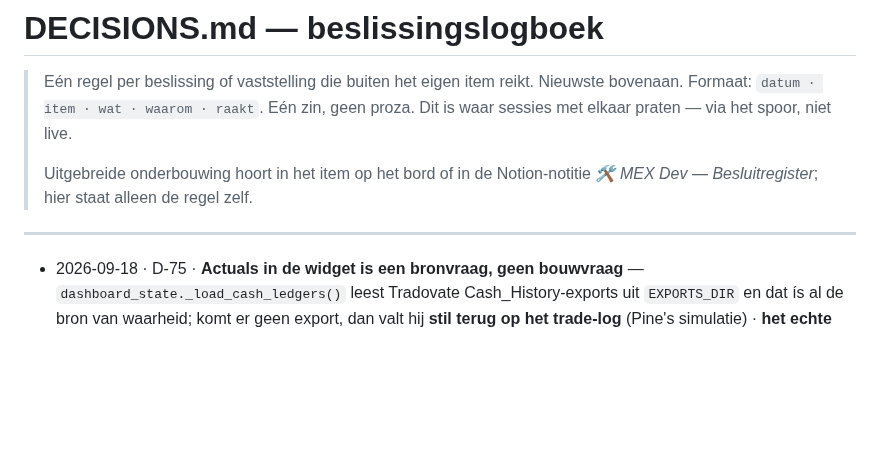
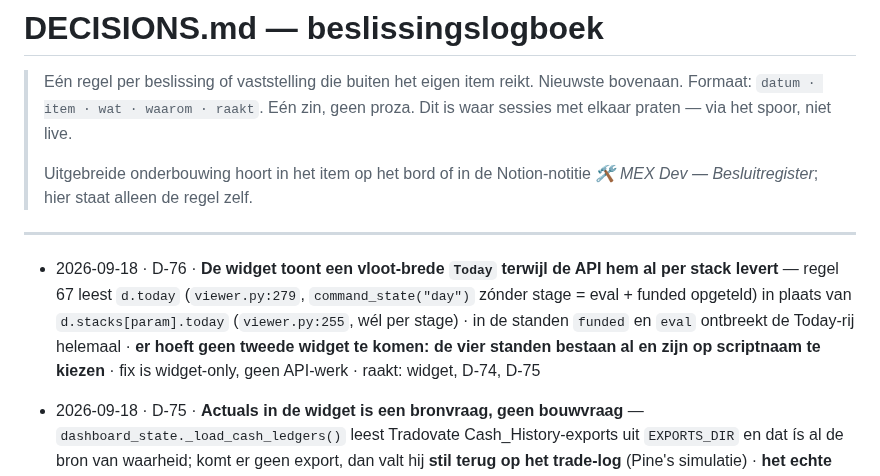
Before and after one commit to FerHen1981/Tradingkit, a Markdown page: docs/DECISIONS.md, the part around the change. Rendered like a GitHub page; blank space fills up the shorter version.

```diff
--- a/docs/DECISIONS.md
+++ b/docs/DECISIONS.md
@@ -8,6 +8,8 @@
 > *🛠️ MEX Dev — Besluitregister*; hier staat alleen de regel zelf.
 
 ---
+
+- 2026-09-18 · D-76 · **De widget toont een vloot-brede `Today` terwijl de API hem al per stack levert** — regel 67 leest `d.today` (`viewer.py:279`, `command_state("day")` zónder stage = eval + funded opgeteld) in plaats van `d.stacks[param].today` (`viewer.py:255`, wél per stage) · in de standen `funded` en `eval` ontbreekt de Today-rij helemaal · **er hoeft geen tweede widget te komen: de vier standen bestaan al en zijn op scriptnaam te kiezen** · fix is widget-only, geen API-werk · raakt: widget, D-74, D-75
 
 - 2026-09-18 · D-75 · **Actuals in de widget is een bronvraag, geen bouwvraag** — `dashboard_state._load_cash_ledgers()` leest Tradovate Cash_History-exports uit `EXPORTS_DIR` en dat ís al de bron van waarheid; komt er geen export, dan valt hij **stil terug op het trade-log** (Pine's simulatie) · **het echte probleem is dat de widget die twee identiek rendert**, dus je kunt niet zien welke je bekijkt — daar slaat D-74's `✓ verified`/`⚠ unverified`-label op · route (a) exports in `/root/exports` werkt vandaag zonder code; route (b) de bestaande `tradovate.poll_loop()` heeft nooit gedraaid (D-20: Fleet Performance 0 rijen) en waaróm is niet vastgesteld · raakt: widget, dashboard, D-20, D-74, execution-flow.md §4
 
```
Also changed, not shown: docs/SPRINT.md (+1 -0 lines).
